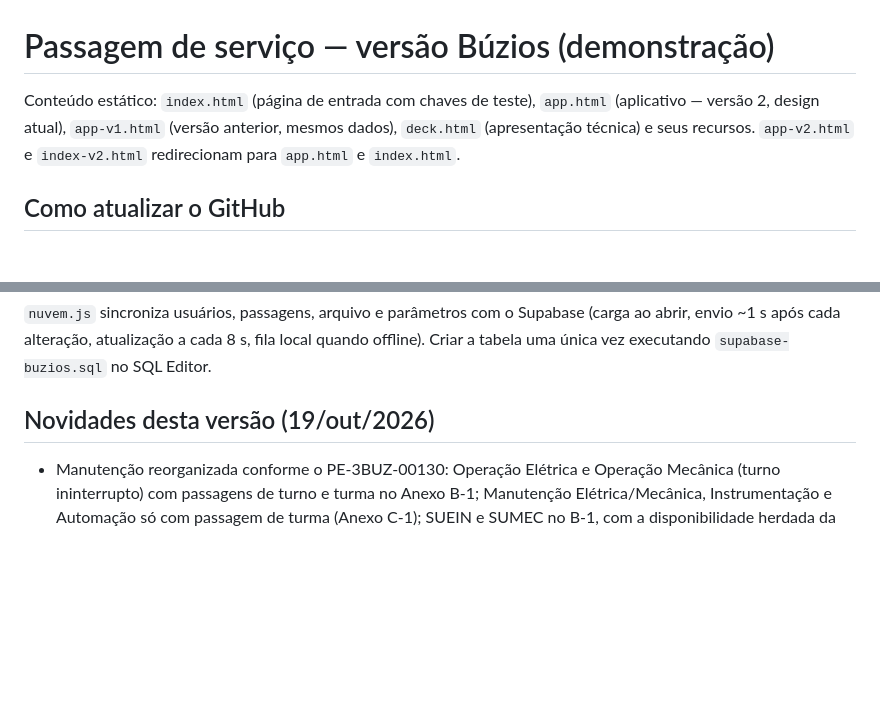
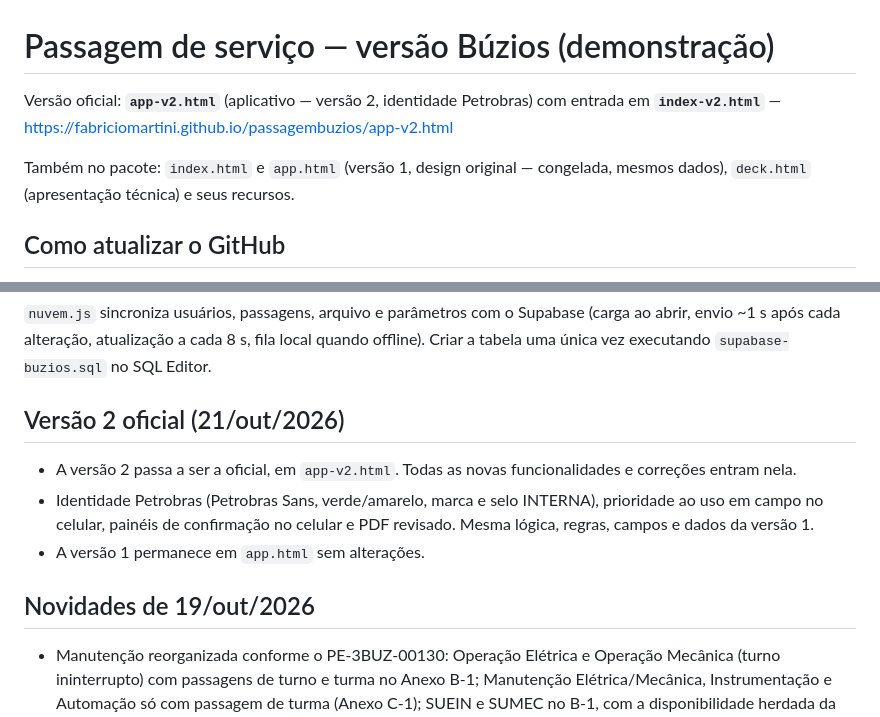
Before and after one commit to fabriciomartini/passagembuzios, a Markdown page: README.md, 2 parts joined by grey strips. GitHub-like rendering; blank space fills up the shorter version.

Commit message:
Atualização da passagem de serviço Búzios — 21/10/2026 18:35

```diff
--- a/README.md
+++ b/README.md
@@ -1,6 +1,8 @@
 # Passagem de serviço — versão Búzios (demonstração)
 
-Conteúdo estático: `index.html` (página de entrada com chaves de teste), `app.html` (aplicativo — versão 2, design atual), `app-v1.html` (versão anterior, mesmos dados), `deck.html` (apresentação técnica) e seus recursos. `app-v2.html` e `index-v2.html` redirecionam para `app.html` e `index.html`.
+Versão oficial: **`app-v2.html`** (aplicativo — versão 2, identidade Petrobras) com entrada em **`index-v2.html`** — https://fabriciomartini.github.io/passagembuzios/app-v2.html
+
+Também no pacote: `index.html` e `app.html` (versão 1, design original — congelada, mesmos dados), `deck.html` (apresentação técnica) e seus recursos.
 
 ## Como atualizar o GitHub
 1. Descompacte este pacote.
@@ -19,7 +21,12 @@ Primeira publicação: Settings → Pages → Source: *Deploy from a branch* →
 ## Base de dados compartilhada (Supabase)
 `nuvem.js` sincroniza usuários, passagens, arquivo e parâmetros com o Supabase (carga ao abrir, envio ~1 s após cada alteração, atualização a cada 8 s, fila local quando offline). Criar a tabela uma única vez executando `supabase-buzios.sql` no SQL Editor.
 
-## Novidades desta versão (19/out/2026)
+## Versão 2 oficial (21/out/2026)
+- A versão 2 passa a ser a oficial, em `app-v2.html`. Todas as novas funcionalidades e correções entram nela.
+- Identidade Petrobras (Petrobras Sans, verde/amarelo, marca e selo INTERNA), prioridade ao uso em campo no celular, painéis de confirmação no celular e PDF revisado. Mesma lógica, regras, campos e dados da versão 1.
+- A versão 1 permanece em `app.html` sem alterações.
+
+## Novidades de 19/out/2026
 - Manutenção reorganizada conforme o PE-3BUZ-00130: Operação Elétrica e Operação Mecânica (turno ininterrupto) com passagens de turno e turma no Anexo B-1; Manutenção Elétrica/Mecânica, Instrumentação e Automação só com passagem de turma (Anexo C-1); SUEIN e SUMEC no B-1, com a disponibilidade herdada da operação.
 - Disponibilidade da Operação Elétrica com a lista “Sistemas da Elétrica” (145 itens) e coluna Configuração (L-A / L-B / Duplo “I”) nos painéis das distribuições essencial e normal. Novo status “Indisponível”; “Operacional” passa a “Operando”.
 - Captura automática de status (OPC-UA): varredura com progresso por etapa e por sistema; atualiza só Operando / Stand-by / Inoperante; alerta de discrepância quando a rede indica Operando em item declarado fora de operação, com verificação registrada. Leitura simulada na demonstração.
```
